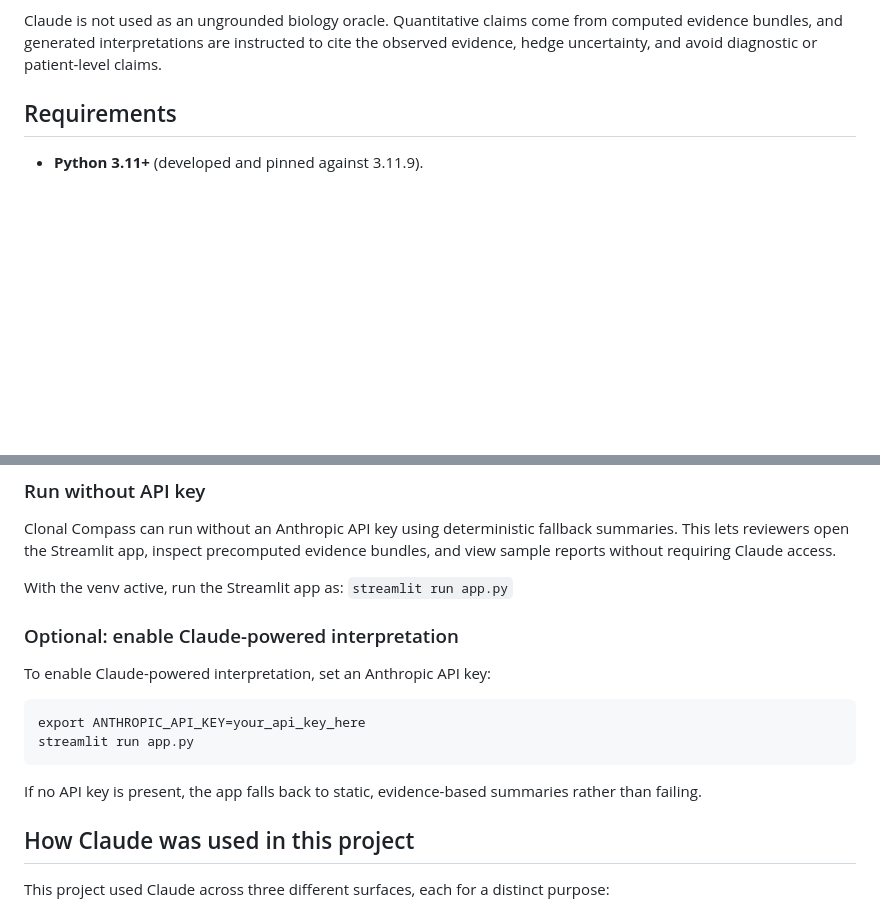
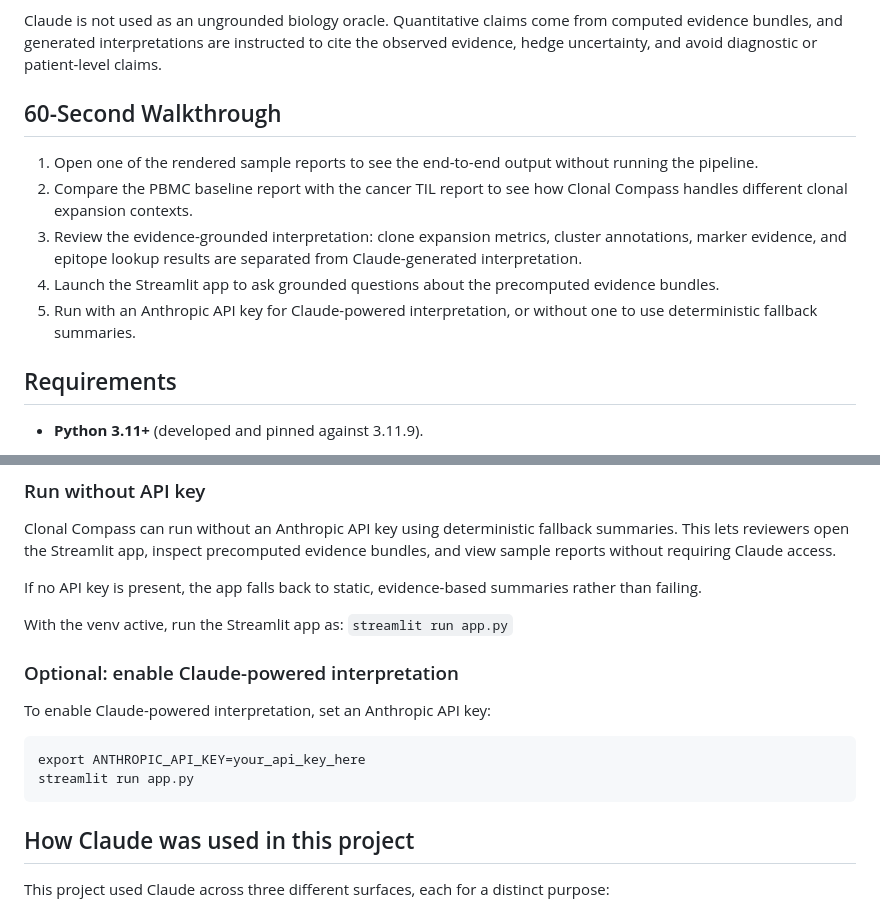
Before and after one commit to twhetzel/clonal-compass, a Markdown page: README.md, 2 parts joined by grey strips. GitHub-like rendering; blank space fills up the shorter version.

````diff
--- a/README.md
+++ b/README.md
@@ -49,6 +51,15 @@ The pipeline:
 5. Produces static HTML/Markdown reports and a Streamlit chat interface for asking questions about the results.
 
 Claude is not used as an ungrounded biology oracle. Quantitative claims come from computed evidence bundles, and generated interpretations are instructed to cite the observed evidence, hedge uncertainty, and avoid diagnostic or patient-level claims.
+
+
+## 60-Second Walkthrough
+
+1. Open one of the rendered sample reports to see the end-to-end output without running the pipeline.
+2. Compare the PBMC baseline report with the cancer TIL report to see how Clonal Compass handles different clonal expansion contexts.
+3. Review the evidence-grounded interpretation: clone expansion metrics, cluster annotations, marker evidence, and epitope lookup results are separated from Claude-generated interpretation.
+4. Launch the Streamlit app to ask grounded questions about the precomputed evidence bundles.
+5. Run with an Anthropic API key for Claude-powered interpretation, or without one to use deterministic fallback summaries.
 
 
 ## Requirements
@@ -97,6 +108,8 @@ python scripts/load_data.py
 ### Run without API key
 Clonal Compass can run without an Anthropic API key using deterministic fallback summaries. This lets reviewers open the Streamlit app, inspect precomputed evidence bundles, and view sample reports without requiring Claude access.
 
+If no API key is present, the app falls back to static, evidence-based summaries rather than failing.
+
 With the venv active, run the Streamlit app as:
 `streamlit run app.py`
 
@@ -106,8 +119,6 @@ To enable Claude-powered interpretation, set an Anthropic API key:
 export ANTHROPIC_API_KEY=your_api_key_here
 streamlit run app.py
 ```
-
-If no API key is present, the app falls back to static, evidence-based summaries rather than failing.
 
 
 ## How Claude was used in this project
````
Also changed, not shown: other parts of README.md (+4 -2 lines).
